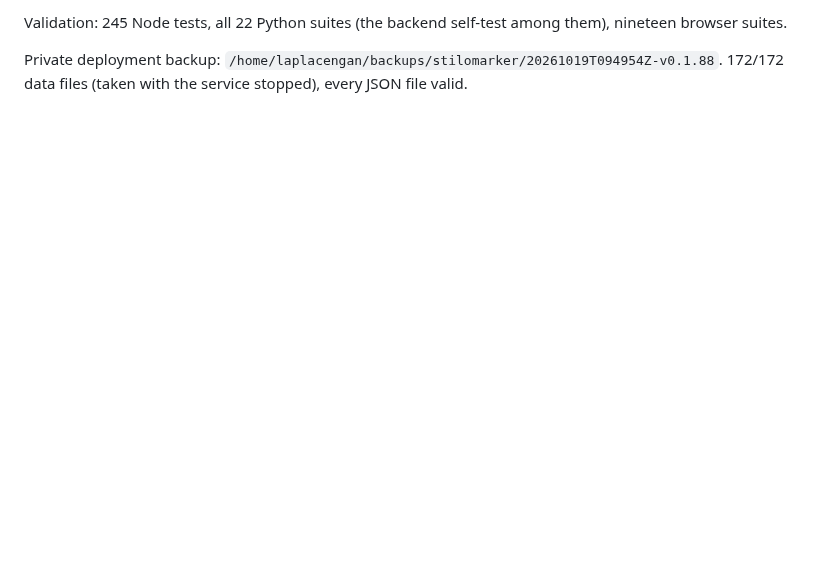
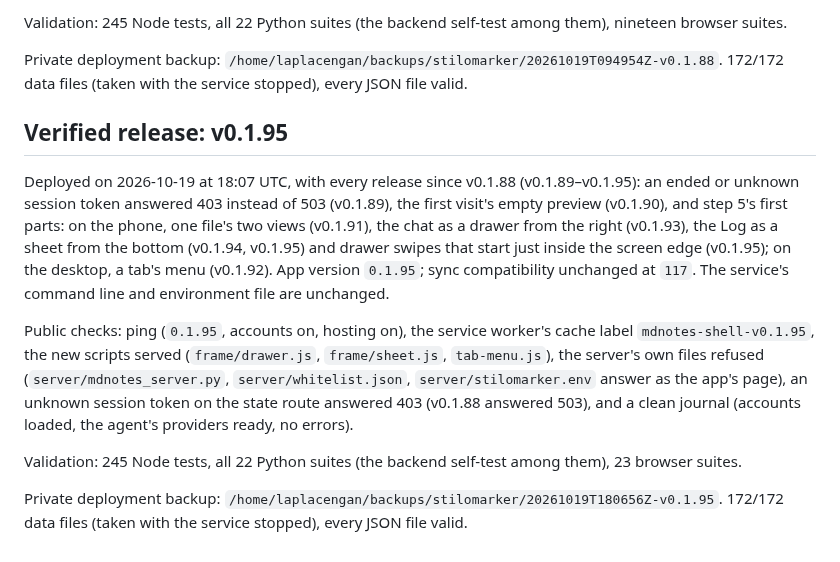
Before and after one commit to RustColeone/StiloMarker, a Markdown page: docs/DEPLOYMENT.md, the part around the change. Drawn GitHub-style; blank space fills up the shorter version.

Commit message:
docs: v0.1.89-v0.1.95 are deployed

```diff
--- a/docs/DEPLOYMENT.md
+++ b/docs/DEPLOYMENT.md
@@ -885,3 +885,29 @@ among them), nineteen browser suites.
 
 Private deployment backup: `/home/laplacengan/backups/stilomarker/20261019T094954Z-v0.1.88`.
 172/172 data files (taken with the service stopped), every JSON file valid.
+
+## Verified release: v0.1.95
+
+Deployed on 2026-10-19 at 18:07 UTC, with every release since v0.1.88
+(v0.1.89–v0.1.95): an ended or unknown session token answered 403 instead of
+503 (v0.1.89), the first visit's empty preview (v0.1.90), and step 5's first
+parts: on the phone, one file's two views (v0.1.91), the chat as a drawer from
+the right (v0.1.93), the Log as a sheet from the bottom (v0.1.94, v0.1.95)
+and drawer swipes that start just inside the screen edge (v0.1.95); on the
+desktop, a tab's menu (v0.1.92). App version `0.1.95`; sync compatibility
+unchanged at `117`. The service's command line and environment file are
+unchanged.
+
+Public checks: ping (`0.1.95`, accounts on, hosting on), the service worker's
+cache label `mdnotes-shell-v0.1.95`, the new scripts served
+(`frame/drawer.js`, `frame/sheet.js`, `tab-menu.js`), the server's own files
+refused (`server/mdnotes_server.py`, `server/whitelist.json`,
+`server/stilomarker.env` answer as the app's page), an unknown session token
+on the state route answered 403 (v0.1.88 answered 503), and a clean journal
+(accounts loaded, the agent's providers ready, no errors).
+
+Validation: 245 Node tests, all 22 Python suites (the backend self-test
+among them), 23 browser suites.
+
+Private deployment backup: `/home/laplacengan/backups/stilomarker/20261019T180656Z-v0.1.95`.
+172/172 data files (taken with the service stopped), every JSON file valid.
```
Also changed, not shown: docs/ISSUES.md (+1 -1 lines).
